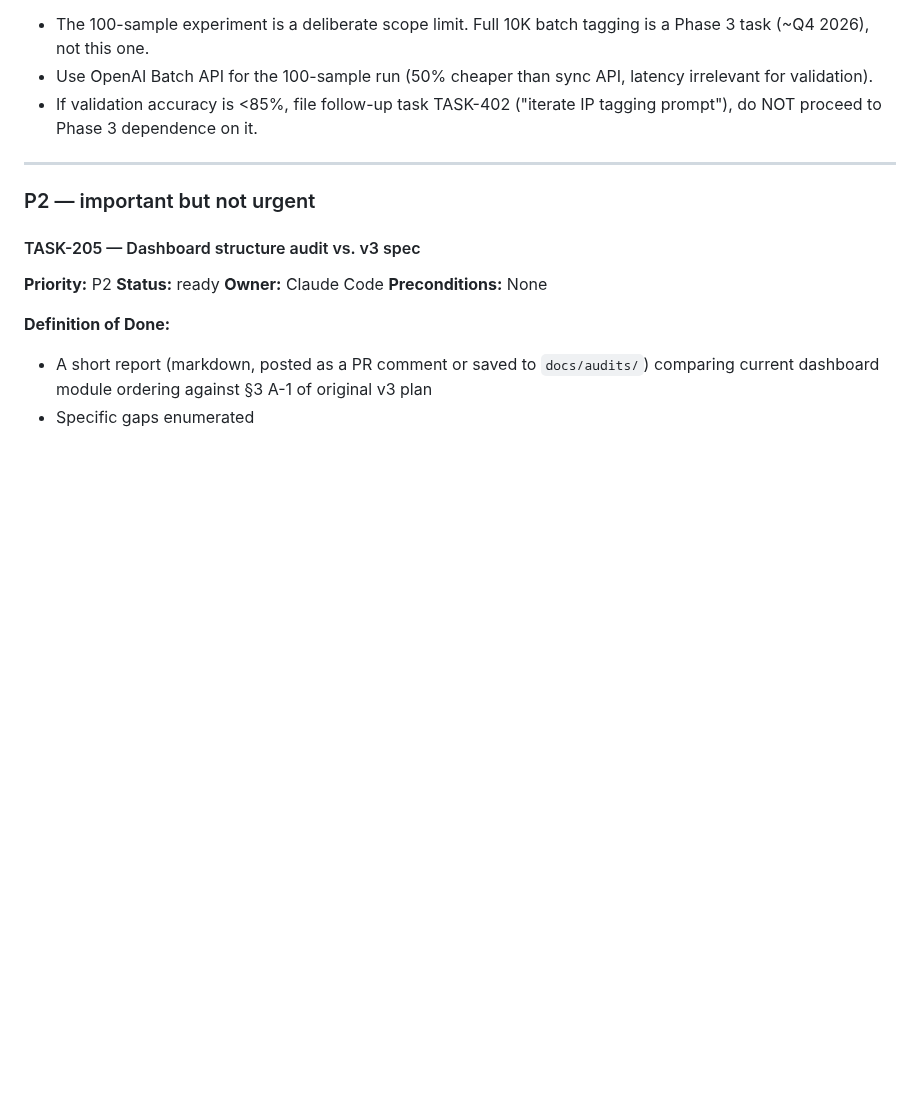
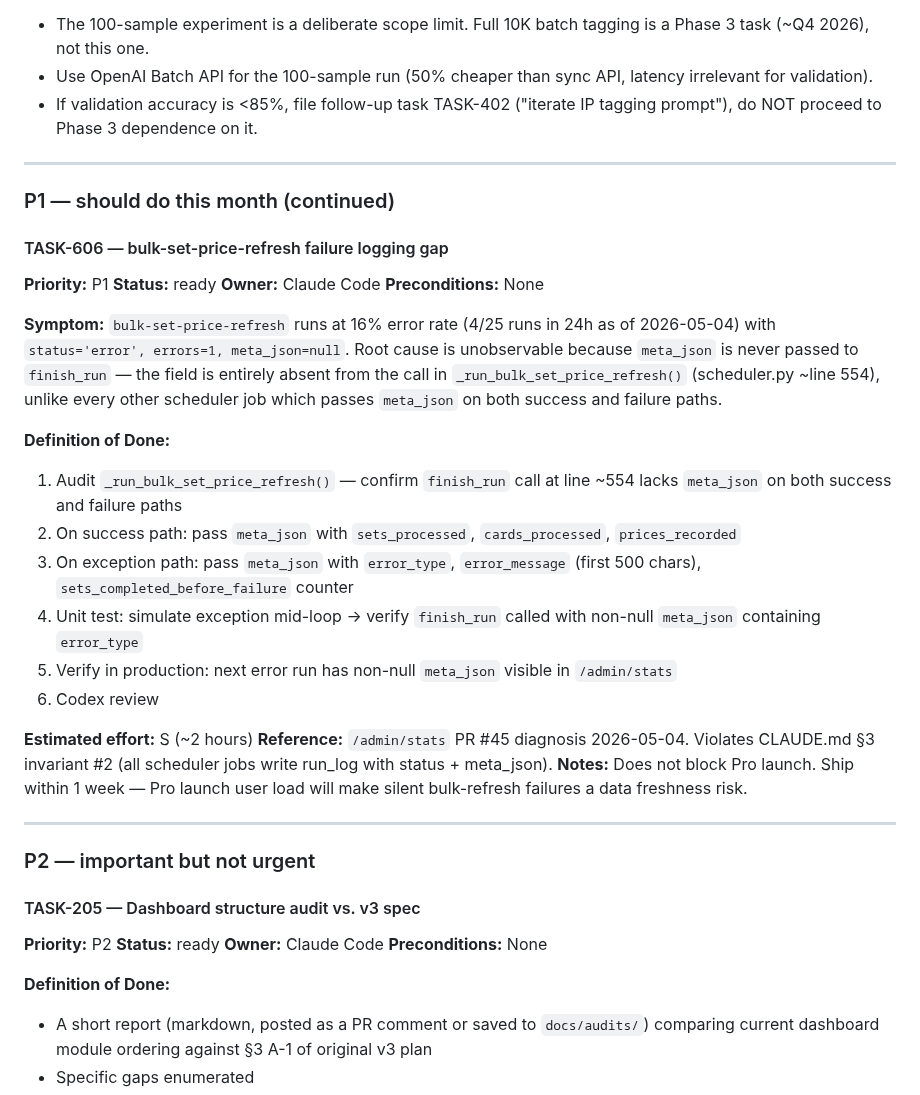
Before and after one commit to ivancjz/Flashcard-planet, a Markdown page: BACKLOG.md, the part around one of its changes. Rendered like a GitHub page; blank space fills up the shorter version.

```diff
--- a/BACKLOG.md
+++ b/BACKLOG.md
@@ -242,6 +242,31 @@ This task adds OpenAI as a third provider to the existing LLM analysis pool. The
 
 ---
 
+### P1 — should do this month (continued)
+
+#### TASK-606 — bulk-set-price-refresh failure logging gap
+
+**Priority:** P1
+**Status:** ready
+**Owner:** Claude Code
+**Preconditions:** None
+
+**Symptom:** `bulk-set-price-refresh` runs at 16% error rate (4/25 runs in 24h as of 2026-05-04) with `status='error', errors=1, meta_json=null`. Root cause is unobservable because `meta_json` is never passed to `finish_run` — the field is entirely absent from the call in `_run_bulk_set_price_refresh()` (scheduler.py ~line 554), unlike every other scheduler job which passes `meta_json` on both success and failure paths.
+
+**Definition of Done:**
+1. Audit `_run_bulk_set_price_refresh()` — confirm `finish_run` call at line ~554 lacks `meta_json` on both success and failure paths
+2. On success path: pass `meta_json` with `sets_processed`, `cards_processed`, `prices_recorded`
+3. On exception path: pass `meta_json` with `error_type`, `error_message` (first 500 chars), `sets_completed_before_failure` counter
+4. Unit test: simulate exception mid-loop → verify `finish_run` called with non-null `meta_json` containing `error_type`
+5. Verify in production: next error run has non-null `meta_json` visible in `/admin/stats`
+6. Codex review
+
+**Estimated effort:** S (~2 hours)
+**Reference:** `/admin/stats` PR #45 diagnosis 2026-05-04. Violates CLAUDE.md §3 invariant #2 (all scheduler jobs write run_log with status + meta_json).
+**Notes:** Does not block Pro launch. Ship within 1 week — Pro launch user load will make silent bulk-refresh failures a data freshness risk.
+
+---
+
 ### P2 — important but not urgent
 
 #### TASK-205 — Dashboard structure audit vs. v3 spec
```
Also changed, not shown: other parts of BACKLOG.md (+25 -0 lines).
